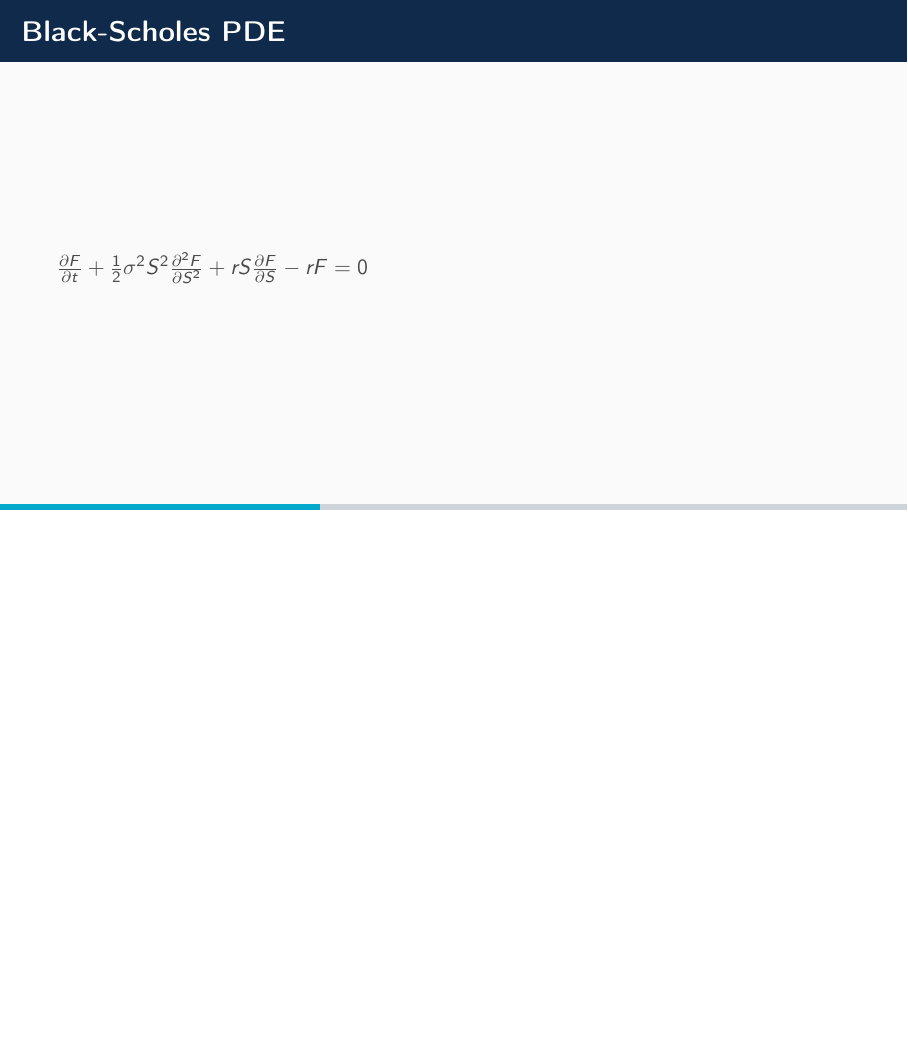
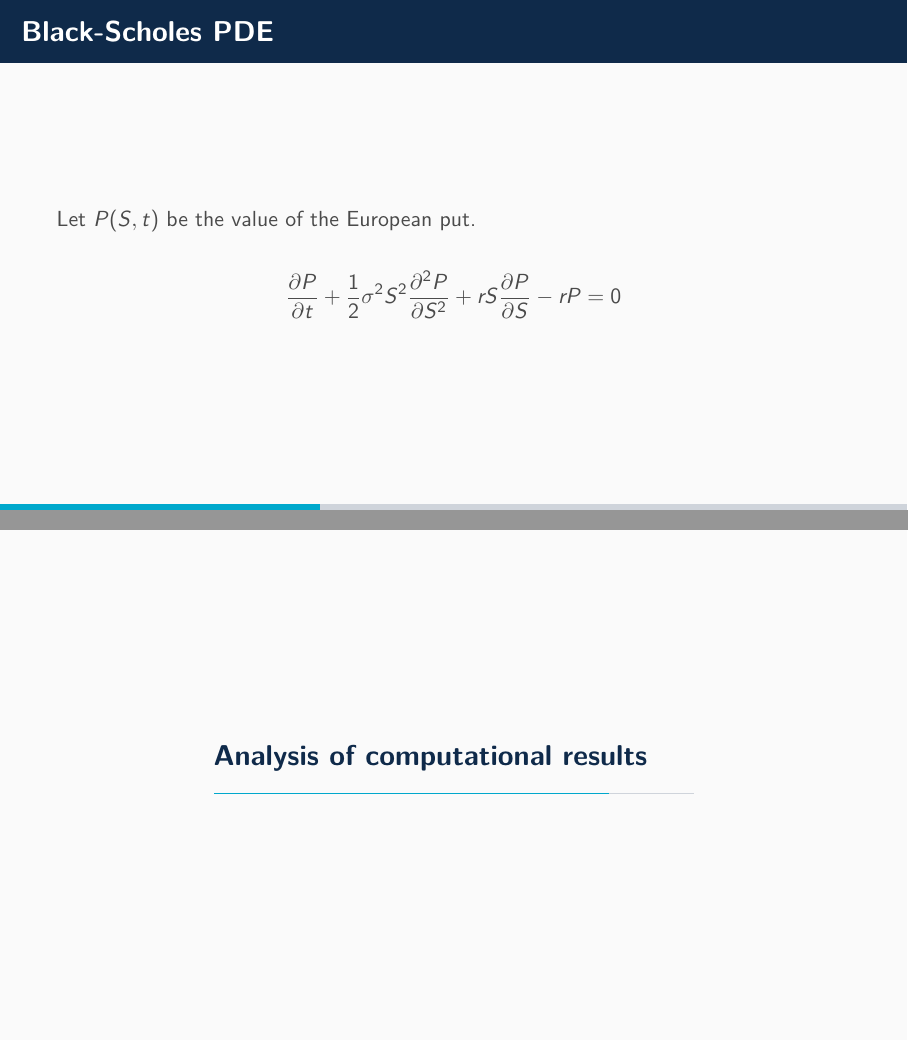
Before and after one commit to Hebobeb0/Year-2-Project-Slides, LaTeX slides (0_main.tex, which reads 2_black_scholes.tex, 5_comparisons.tex): page 7 of 18 before the commit and pages 8 and 19 of 24 after it, the two joined at a grey line, the shorter picture padded with empty space. Compiled offline with pdfLaTeX.

Commit message:
further formatting changes - Thomas

```diff
--- a/0_main.tex
+++ b/0_main.tex
@@ -2,6 +2,7 @@
 \usepackage[utf8]{inputenc}
 \usepackage[T1]{fontenc}
 \usepackage{pgfplots}
+\usepackage{lmodern}
 %\usepgfplotslibrary{external}
 %\tikzexternalize
 \pgfplotsset{width=5cm,compat=1.9}
@@ -35,6 +36,8 @@
 \makeatletter
 \setlength{\metropolis@progressinheadfoot@linewidth}{3pt}
 \makeatother
+
+\setbeamertemplate{section in toc}[sections numbered]
 
 %\usecolortheme{default}
 
--- a/2_black_scholes.tex
+++ b/2_black_scholes.tex
@@ -1,5 +3,14 @@
 \begin{frame}{Black-Scholes PDE}
-  \(\frac{\partial F}{\partial t}+\frac{1}{2}\sigma ^{2}S^{2}\frac{\partial ^{2}F}{\partial S^{2}}+rS\frac{\partial F}{\partial S}-rF=0\)
+
+Let \(P(S,t)\) be the value of the European put.
+
+\[
+\frac{\partial P}{\partial t}
++\frac{1}{2}\sigma^{2}S^{2}\frac{\partial^{2}P}{\partial S^{2}}
++rS\frac{\partial P}{\partial S}
+-rP=0
+\]
+
 \end{frame}
 
 \begin{frame}{Boundary Conditions For the European Put Option}
--- a/5_comparisons.tex
+++ b/5_comparisons.tex
@@ -1,3 +1,5 @@
+\section{Analysis of computational results}
+
 \begin{frame}{Closed-Form Solution}
     Make comparison of prev. results with the closed from solution
 \end{frame}
```
Also changed, not shown: 3_fdm.tex (+2 -0 lines), 4_results.tex (+2 -0 lines), 6_conclusion.tex (+4 -0 lines), 2_black_scholes.tex (2 more changed lines).
